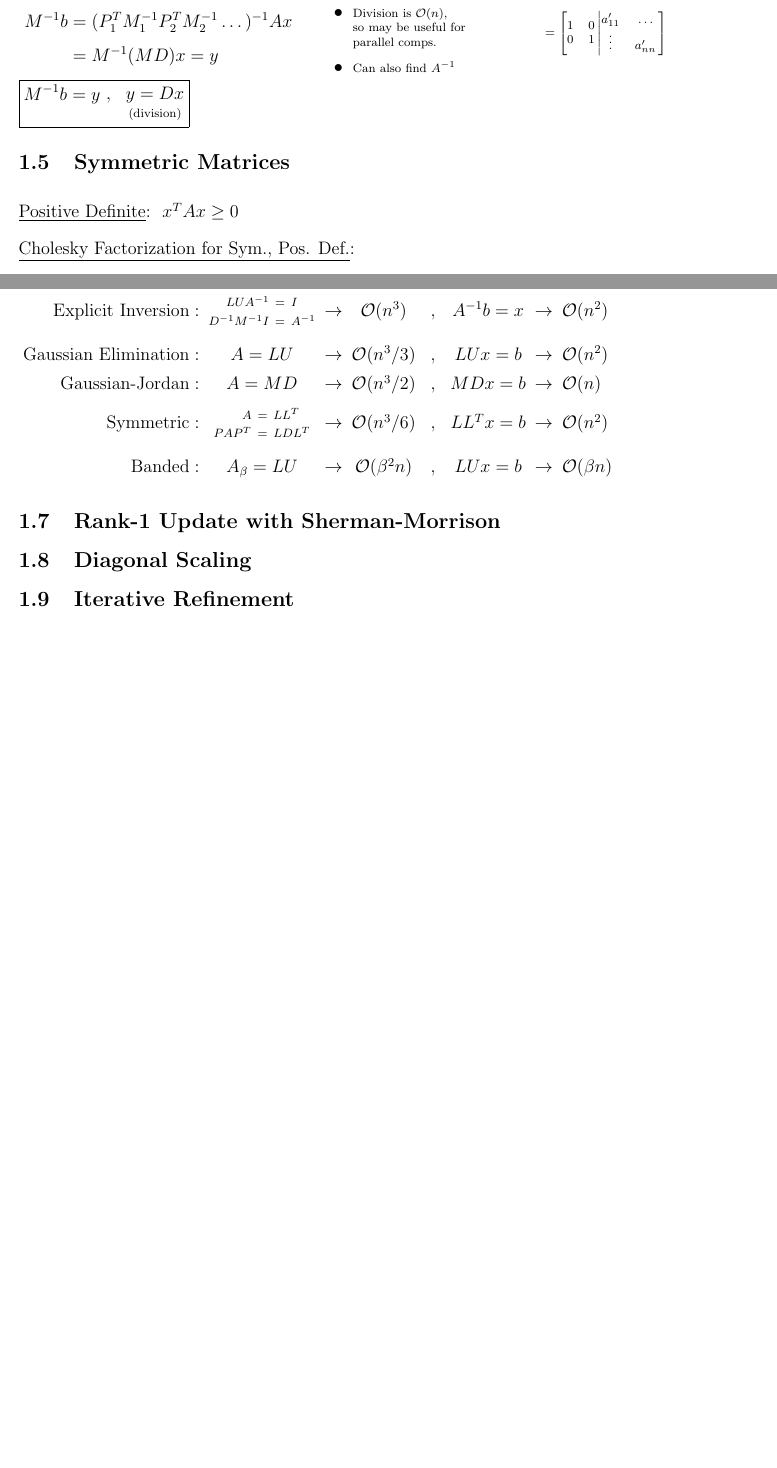
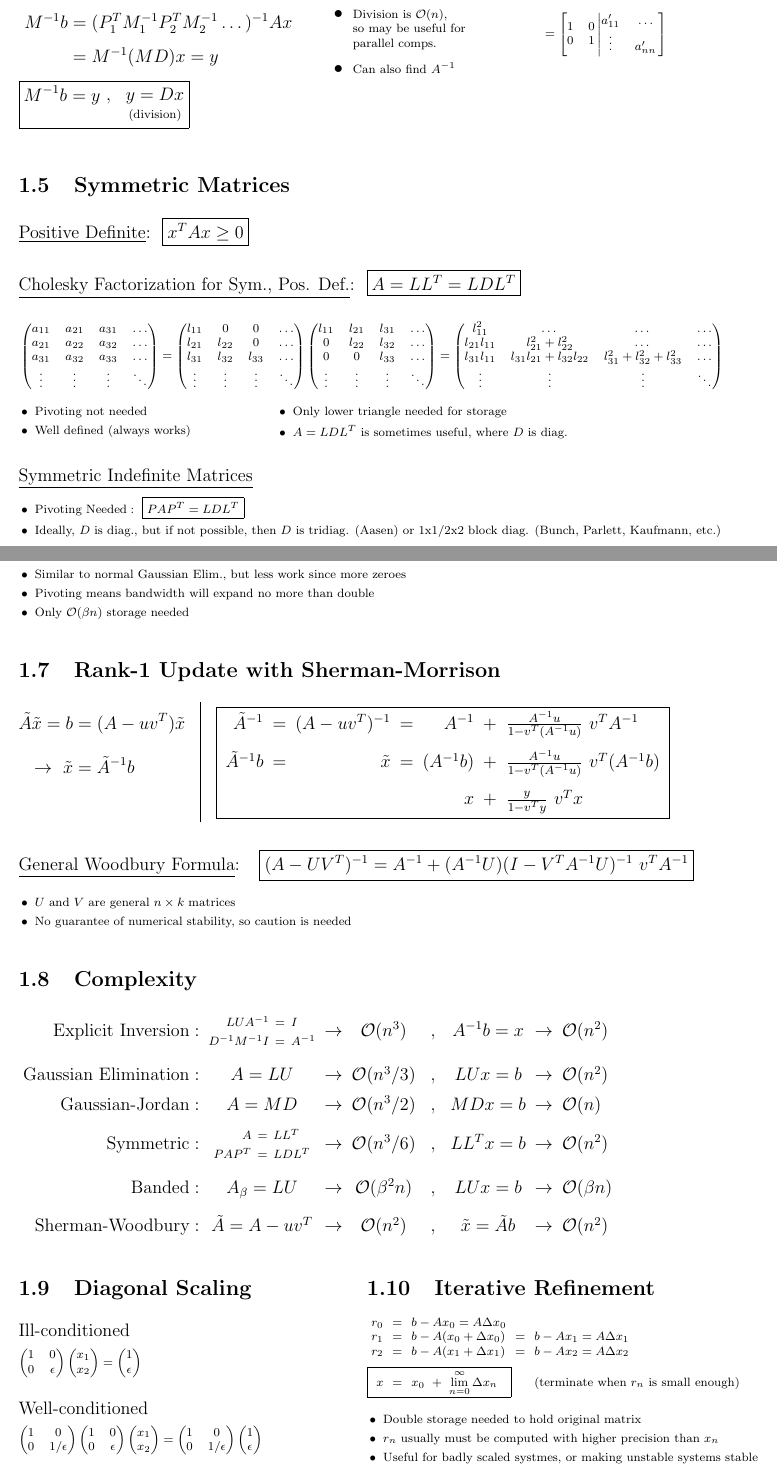
Before and after one commit to ttnguyen1621/Latex, a LaTeX document (Z Other/Matrix/Matrix.tex): two parts of pages 4 and 5 of 6, joined at a grey line, cut so that both start at the same text, the shorter picture padded with empty space. Compiled offline with pdfLaTeX.

Commit message:
Completed System of Equations

```diff
--- a/Z Other/Matrix/Matrix.tex
+++ b/Z Other/Matrix/Matrix.tex
@@ -495,18 +487,113 @@
 	\end{aligned}\)}
 \)
 
+%----------------------------------------------------------------
 % Symmetric
+\vspace{15pt}
 \subsection{Symmetric Matrices}
+% Positive Definite Def
+\vspace{5pt}
+\underline{Positive Definite}:\ \ \(\boxed{x^T Ax \geq 0}\) \\[15pt]
+% Cholesky Factorization
+\underline{Cholesky Factorization for Sym., Pos. Def.}:\ \ \(\boxed{A = LL^T = LDL^T}\)\\[15pt]
+\text{\scriptsize\(\begin{aligned}
+	&\left(\begin{matrix}
+			a_{11} & a_{21} & a_{31} & \dots\\
+			a_{21} & a_{22} & a_{32} & \dots\\
+			a_{31} & a_{32} & a_{33} & \dots\\
+			\vdots & \vdots & \vdots & \ddots
+		\end{matrix}\right)
+		=
+		\left(\begin{matrix}
+			l_{11} & 0 		& 0 	 & \dots\\
+			l_{21} & l_{22} & 0 	 & \dots\\
+			l_{31} & l_{32} & l_{33} & \dots\\
+			\vdots & \vdots & \vdots & \ddots
+		\end{matrix}\right)
+		\left(\begin{matrix}
+			l_{11} 	& l_{21} 	& l_{31} & \dots\\
+			0 		& l_{22} 	& l_{32} & \dots\\
+			0 		& 0 		& l_{33} & \dots\\
+			\vdots & \vdots & \vdots & \ddots
+		\end{matrix}\right)
+		=
+		\left(\begin{matrix}
+			l_{11}^2 		& \dots 						& \dots 							& \dots\\
+			l_{21} l_{11} 	& l_{21}^2 + l_{22}^2 			& \dots 							& \dots\\
+			l_{31} l_{11} 	& l_{31}l_{21} + l_{32}l_{22} 	& l_{31}^2 + l_{32}^2 + l_{33}^2 	& \dots\\
+			\vdots & \vdots & \vdots & \ddots
+		\end{matrix}\right)\\[5pt]
+	% Notes
+	&\begin{aligned}[t]
+			&\bullet\ \text{Pivoting not needed}\\
+			&\bullet\ \text{Well defined (always works)}\\
+		\end{aligned}
+		\hspace{2cm}
+		\begin{aligned}[t]
+			&\bullet\ \text{Only lower triangle needed for storage}\\
+			&\bullet\ A = LDL^T \text{ is sometimes useful, where \(D\) is diag.}
+		\end{aligned}
+\end{aligned}\)}
 
+% Symmetrix Indefinite Matrices
 \vspace{10pt}
-\underline{Positive Definite}:\ \ \(x^T Ax \geq 0\) \\[10pt]
-\underline{Cholesky Factorization for Sym., Pos. Def.}: \
+\underline{Symmetric Indefinite Matrices}\\[5pt]
+\text{\scriptsize\(\begin{aligned}
+	&\bullet\ \text{Pivoting Needed}:\ \boxed{PAP^T = LDL^T}\\
+	&\bullet\ \text{Ideally, \(D\) is diag., but if not possible,
+		then \(D\) is tridiag. (Aasen) or 1x1/2x2 block diag. (Bunch, Parlett, Kaufmann, etc.)}
+\end{aligned}\)}
 
+%------------------------------------------------------------------
+%------------------------------------------------------------------
+%------------------------------------------------------------------
+%------------------------------------------------------------------
+\newpage
+% Banded
+\subsection{Banded Matrices}
+\vspace{5pt}
+\text{\scriptsize\(\begin{aligned}
+	&\bullet\ \text{Similar to normal Gaussian Elim., but less work since more zeroes}\\
+	&\bullet\ \text{Pivoting means bandwidth will expand no more than double}\\
+	&\bullet\ \text{Only \(\mathcal{O}(\beta n)\) storage needed}
+\end{aligned}\)}
+
+%-----------------------------------------------------------------
+% Rank 1 Update with Sherman-Morrison
+\vspace{10pt}
+\subsection{Rank-1 Update with Sherman-Morrison}
+\vspace{5pt}
+\(
+	\begin{aligned}[t]
+		\Tilde{A} \tilde{x} = b &= (A - uv^T) \tilde{x} \\[10pt]
+		\ \rightarrow \ \tilde{x} &= \Tilde{A}^{-1}b
+	\end{aligned}
+	\hspace{10pt}
+	\rule[-62pt]{.5pt}{80pt}
+	\hspace{10pt}
+	\boxed{
+	\setlength{\arraycolsep}{3pt}\begin{array}[t]{r c r c r c l}
+		\Tilde{A}^{-1} 	&=& (A-uv^T)^{-1} 	&=& A^{-1} 		&+& \tfrac{A^{-1} u}{1 - v^T (A^{-1}u)}\ v^T A^{-1}\\[10pt]
+		\Tilde{A}^{-1}b &=& \tilde{x} 				&=& (A^{-1} b) 	&+& \tfrac{A^{-1} u}{1 - v^T (A^{-1}u)}\ v^T (A^{-1} b)\\[10pt]
+		& & & & 										x 			&+& \tfrac{y}{1 - v^T y}\ v^T x
+	\end{array} }
+\)
+
+% General Woodbury Formula
+\vspace{10pt}
+\underline{General Woodbury Formula}: \ \
+	\(\boxed{ (A-UV^T)^{-1} = A^{-1} + (A^{-1}U)(I - V^T A^{-1} U)^{-1}\ v^T A^{-1} }\) \\[10pt]
+% Notes
+\text{\scriptsize\(\begin{aligned}
+	&\bullet\ \text{\(U\) and \(V\) are general \(n \times k\) matrices}\\
+	&\bullet\ \text{No guarantee of numerical stability, so caution is needed}
+\end{aligned}\)}
+
+%------------------------------------------------------------------
 % Complexity
-\vspace{20pt}
+\vspace{10pt}
 \subsection{Complexity}
-
-\vspace{10pt}
+\vspace{5pt}
 \(\setlength{\arraycolsep}{3pt}\begin{array}{r c c c c c c l}
 	\text{Explicit Inversion}:
 		&\begin{aligned}
@@ -558,9 +645,59 @@
 		&LUx = b
 		&\rightarrow
 		&\mathcal{O}(\beta n)
-		\\[5pt]
+		\\[10pt]
+	\text{Sherman-Woodbury}:
+		&\Tilde{A} = A-uv^T
+		&\rightarrow
+		&\mathcal{O}(n^2)
+		&\ ,\
+		&\tilde{x} = \Tilde{A}b
+		&\rightarrow
+		&\mathcal{O}(n^2)
 \end{array}\)
 
-\subsection{Rank-1 Update with Sherman-Morrison}
+%-----------------------------------------------------------------
+\vspace{20pt}
+% Diagonal Scaling
+\begin{minipage}[t]{.45\textwidth}
+	\subsection{Diagonal Scaling}
+	% Ill conditioned
+	\vspace{5pt}
+	Ill-conditioned\\[5pt]
+	\text{\scriptsize\(\begin{aligned}[t]
+		\left(\begin{matrix}
+			1 & 0 \\
+			0 & \epsilon
+		\end{matrix}\right)
+		\left(\begin{matrix}
+			x_1 \\ x_2
+		\end{matrix}\right)
+		=
+		\left(\begin{matrix}
+			1 \\ \epsilon
+		\end{matrix}\right)
+	\end{aligned}\)}\\[15pt]
+	% Well conditioned
+	Well-conditioned\\[5pt]
+	\text{\scriptsize\(\begin{aligned}[t]
+		\left(\begin{matrix}
+			1 & 0 \\
+			0 & 1/\epsilon
+		\end{matrix}\right)
+		\left(\begin{matrix}
+			1 & 0 \\
+			0 & \epsilon
+		\end{matrix}\right)
+		\left(\begin{matrix}
+			x_1 \\ x_2
+		\end{matrix}\right)
+		=
+		\left(\begin{matrix}
+			1 & 0 \\
+			0 & 1/\epsilon
+		\end{matrix}\right)
+		\left(\begin{matrix}
+			1 \\ \epsilon
+		\end{matrix}\right)
+	\end{aligned}\)}
 
-\subsection{Diagonal Scaling}
@@ -567,5 +709,28 @@
+\end{minipage}
+%-----------------------------------------------------------------
+% Iterative Refinement
+\begin{minipage}[t]{.53\textwidth}
+	\subsection{Iterative Refinement}
+	\vspace{5pt}
+	\text{\scriptsize\(\arraycolsep=3pt \begin{array}{r c l c l}
+		r_0 &=& b - Ax_0 = A \Delta x_0\\
+		r_1 &=& b - A(x_0 + \Delta x_0) &=& b - Ax_1 = A \Delta x_1\\
+		r_2 &=& b - A(x_1 + \Delta x_1) &=& b - Ax_2 = A \Delta x_2\\[5pt]
+		\cline{1-3}
+		\multicolumn{1}{|r}{\rule[-7pt]{0pt}{20pt} x} &=& \multicolumn{1}{l|}{\displaystyle x_0\ +\ \lim_{n=0}^{\infty} \Delta x_n}
+			& & \text{\scriptsize(terminate when \(r_n\) is small enough)}\\
+		\cline{1-3}
+	\end{array}\)}
 
-\subsection{Iterative Refinement}
+	% Notes
+	\vspace{10pt}
+	\text{\scriptsize\(\begin{aligned}
+		&\bullet\ \text{Double storage needed to hold original matrix}\\
+		&\bullet\ \text{\(r_n\) usually must be computed with higher precision than \(x_n\)}\\
+		&\bullet\ \text{Useful for badly scaled systmes, or making unstable systems stable}\\
+		&\bullet\ \text{If \(x_n\) is not accurate, \(r_n\) might not need better accuracy}
+	\end{aligned}\)}
+\end{minipage}
 
 %--------------------------------------------------------------------------------------------------------------------------------
 %--------------------------------------------------------------------------------------------------------------------------------
```
Also changed, not shown: Z Other/Matrix/Matrix.pdf, Z Other/Matrix/Matrix.tex (17 more changed lines), 4 other files.
